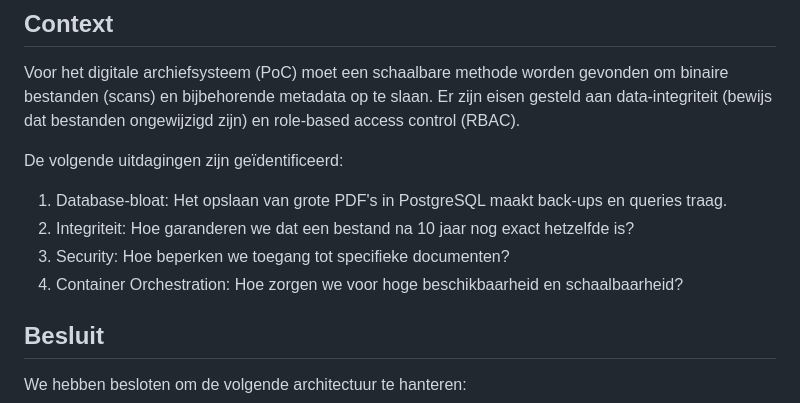
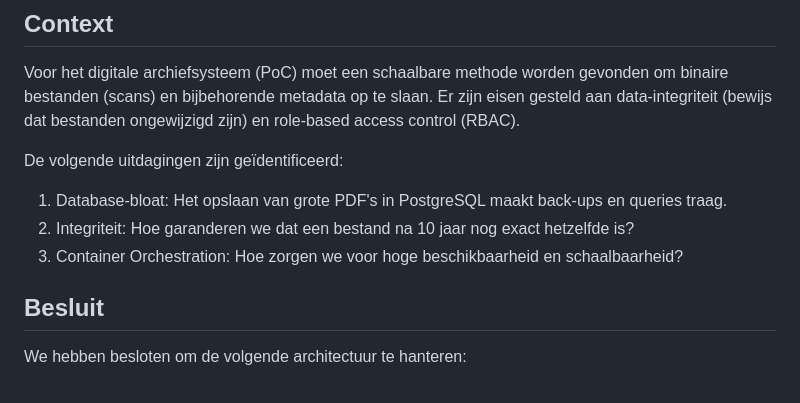
Before and after one commit to XanderVR04/ict-architecture2526, a Markdown page: sub-ADR-002/ADR.md, the part around the change. GitHub-like rendering.

Commit message:
Changed sub-ADR-002 ADR.md

```diff
--- a/sub-ADR-002/ADR.md
+++ b/sub-ADR-002/ADR.md
@@ -8,8 +8,7 @@ De volgende uitdagingen zijn geïdentificeerd:
 
 1. Database-bloat: Het opslaan van grote PDF's in PostgreSQL maakt back-ups en queries traag.
 2. Integriteit: Hoe garanderen we dat een bestand na 10 jaar nog exact hetzelfde is?
-3. Security: Hoe beperken we toegang tot specifieke documenten?
-4. Container Orchestration: Hoe zorgen we voor hoge beschikbaarheid en schaalbaarheid?
+3. Container Orchestration: Hoe zorgen we voor hoge beschikbaarheid en schaalbaarheid?
 
 ## Besluit
 
```
